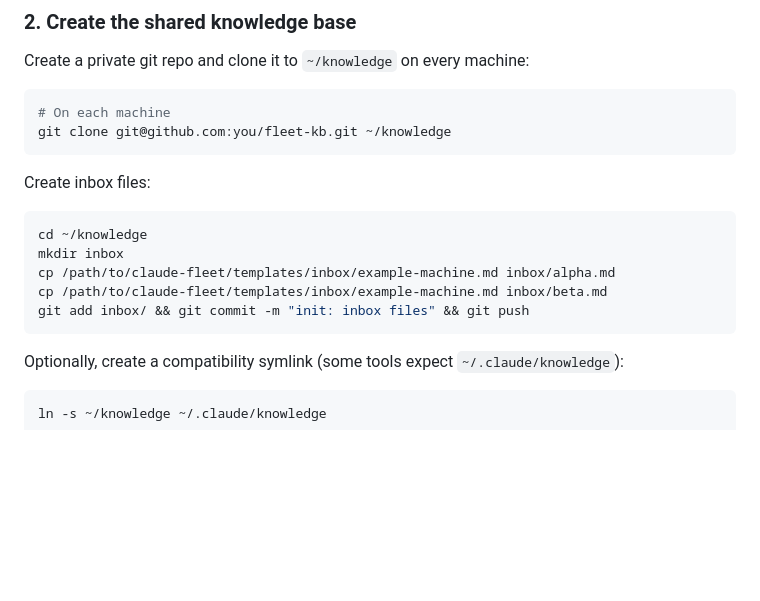
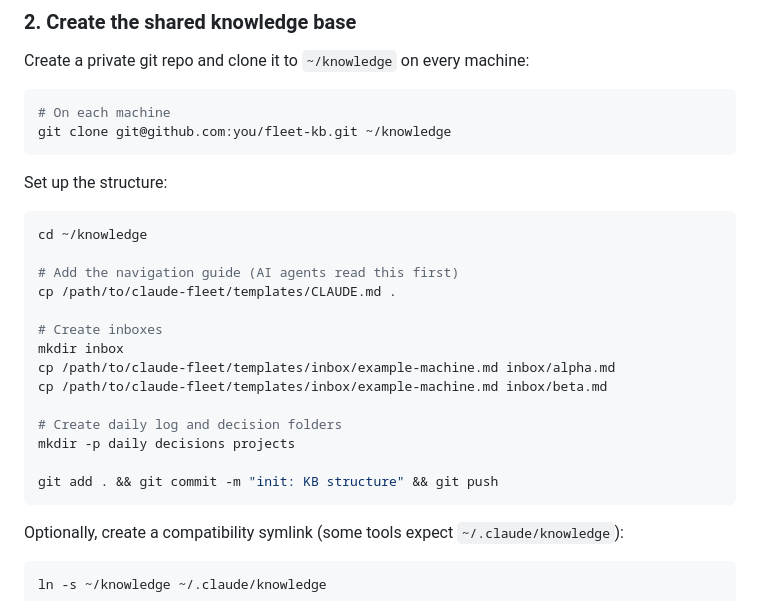
Before and after one commit to ibrews/claude-fleet, a Markdown page: README.md, the part around the change. GitHub-like rendering; blank space fills up the shorter version.

````diff
--- a/README.md
+++ b/README.md
@@ -86,14 +86,23 @@ Create a private git repo and clone it to `~/knowledge` on every machine:
 git clone git@github.com:you/fleet-kb.git ~/knowledge
 ```
 
-Create inbox files:
+Set up the structure:
 
 ```bash
 cd ~/knowledge
+
+# Add the navigation guide (AI agents read this first)
+cp /path/to/claude-fleet/templates/CLAUDE.md .
+
+# Create inboxes
 mkdir inbox
 cp /path/to/claude-fleet/templates/inbox/example-machine.md inbox/alpha.md
 cp /path/to/claude-fleet/templates/inbox/example-machine.md inbox/beta.md
-git add inbox/ && git commit -m "init: inbox files" && git push
+
+# Create daily log and decision folders
+mkdir -p daily decisions projects
+
+git add . && git commit -m "init: KB structure" && git push
 ```
 
 Optionally, create a compatibility symlink (some tools expect `~/.claude/knowledge`):
````
Also changed, not shown: docs/04-knowledge-repo.md (+1 -1 lines), templates/CLAUDE.md (added, +146 -0 lines).
